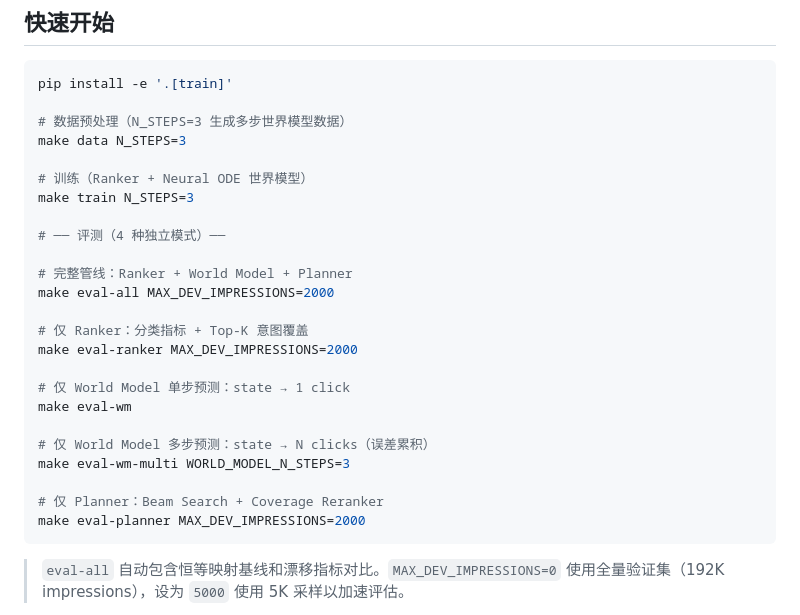
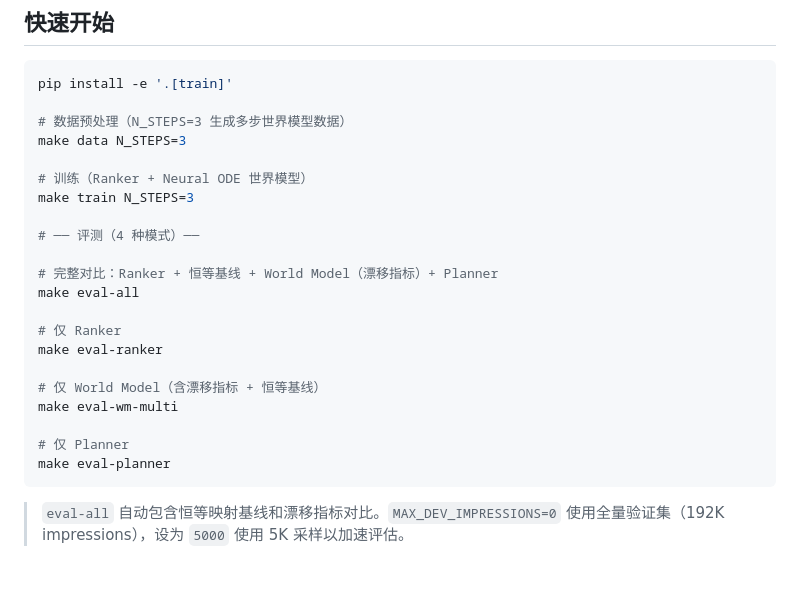
Before and after one commit to lrond/agentic-rec, a Markdown page: README.md, the part around the change. Rendered like a GitHub page; blank space fills up the shorter version.

Commit message:
docs: fix README eval modes — match Makefile (4 targets, not 5)

````diff
--- a/README.md
+++ b/README.md
@@ -184,22 +184,19 @@ make data N_STEPS=3
 # 训练（Ranker + Neural ODE 世界模型）
 make train N_STEPS=3
 
-# ── 评测（4 种独立模式）──
+# ── 评测（4 种模式）──
 
-# 完整管线：Ranker + World Model + Planner
-make eval-all MAX_DEV_IMPRESSIONS=2000
+# 完整对比：Ranker + 恒等基线 + World Model（漂移指标）+ Planner
+make eval-all
 
-# 仅 Ranker：分类指标 + Top-K 意图覆盖
-make eval-ranker MAX_DEV_IMPRESSIONS=2000
+# 仅 Ranker
+make eval-ranker
 
-# 仅 World Model 单步预测：state → 1 click
-make eval-wm
+# 仅 World Model（含漂移指标 + 恒等基线）
+make eval-wm-multi
 
-# 仅 World Model 多步预测：state → N clicks（误差累积）
-make eval-wm-multi WORLD_MODEL_N_STEPS=3
-
-# 仅 Planner：Beam Search + Coverage Reranker
-make eval-planner MAX_DEV_IMPRESSIONS=2000
+# 仅 Planner
+make eval-planner
 ```
 
 > `eval-all` 自动包含恒等映射基线和漂移指标对比。`MAX_DEV_IMPRESSIONS=0` 使用全量验证集（192K impressions），设为 `5000` 使用 5K 采样以加速评估。
````
